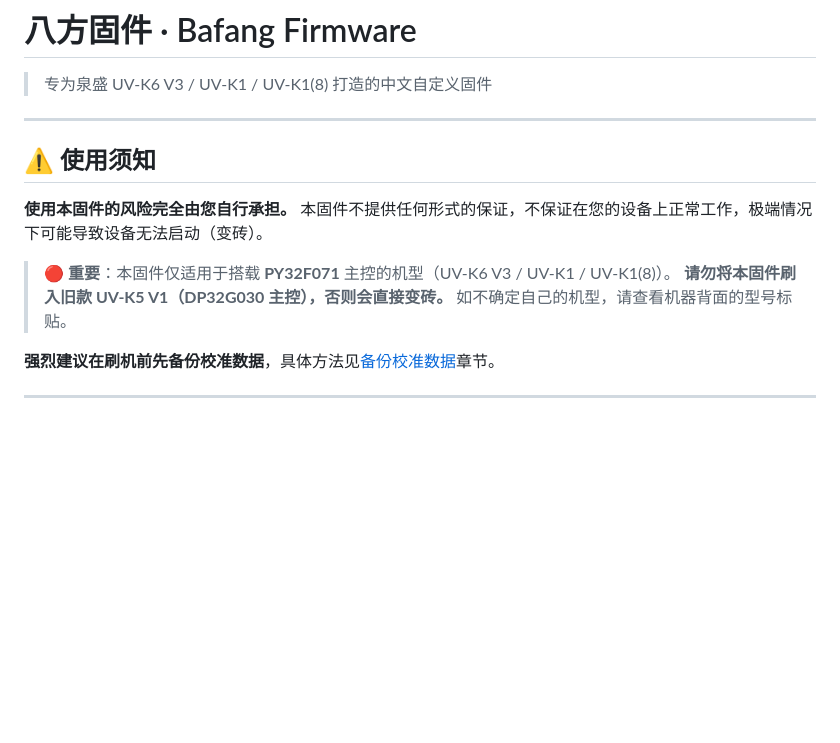
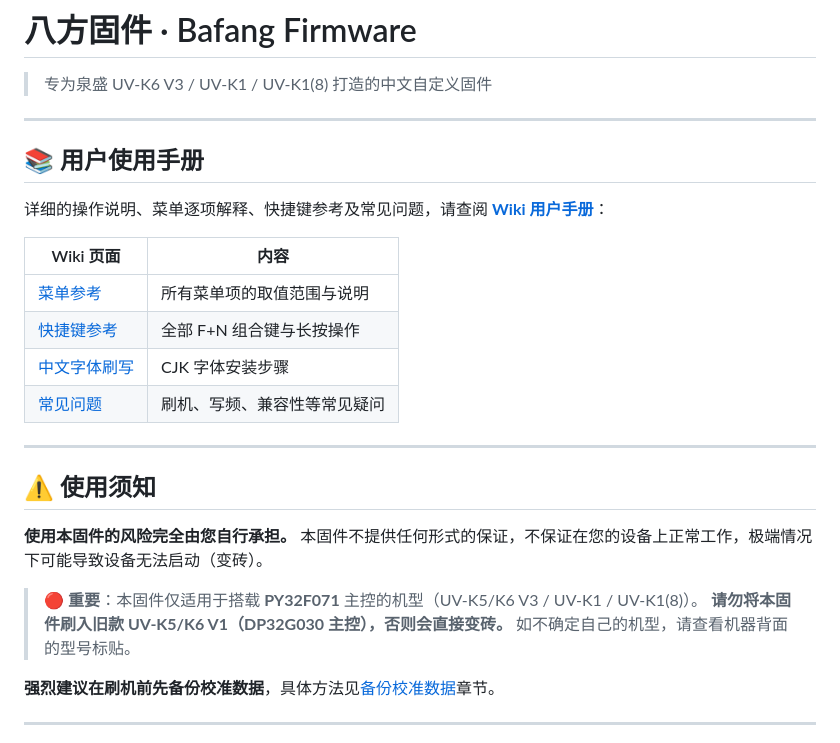
Before and after one commit to hyggx/bafang-firmware, a Markdown page: README.md, the part around the change. Drawn GitHub-style; blank space fills up the shorter version.

Commit message:
docs: add user manual section at top of README linking to Wiki

```diff
--- a/README.md
+++ b/README.md
@@ -1,6 +1,19 @@
 # 八方固件 · Bafang Firmware
 
 > 专为泉盛 UV-K6 V3 / UV-K1 / UV-K1(8) 打造的中文自定义固件
+
+---
+
+## 📚 用户使用手册
+
+详细的操作说明、菜单逐项解释、快捷键参考及常见问题，请查阅 **[Wiki 用户手册](../../wiki)**：
+
+| Wiki 页面 | 内容 |
+|-----------|------|
+| [菜单参考](../../wiki/菜单参考) | 所有菜单项的取值范围与说明 |
+| [快捷键参考](../../wiki/快捷键参考) | 全部 F+N 组合键与长按操作 |
+| [中文字体刷写](../../wiki/中文字体刷写) | CJK 字体安装步骤 |
+| [常见问题](../../wiki/常见问题) | 刷机、写频、兼容性等常见疑问 |
 
 ---
 
@@ -9,8 +22,8 @@
 **使用本固件的风险完全由您自行承担。**
 本固件不提供任何形式的保证，不保证在您的设备上正常工作，极端情况下可能导致设备无法启动（变砖）。
 
-> 🔴 **重要**：本固件仅适用于搭载 **PY32F071** 主控的机型（UV-K6 V3 / UV-K1 / UV-K1(8)）。
-> **请勿将本固件刷入旧款 UV-K5 V1（DP32G030 主控），否则会直接变砖。**
+> 🔴 **重要**：本固件仅适用于搭载 **PY32F071** 主控的机型（UV-K5/K6 V3 / UV-K1 / UV-K1(8)）。
+> **请勿将本固件刷入旧款 UV-K5/K6 V1（DP32G030 主控），否则会直接变砖。**
 > 如不确定自己的机型，请查看机器背面的型号标贴。
 
 **强烈建议在刷机前先备份校准数据**，具体方法见[备份校准数据](#-备份和恢复校准数据)章节。
```
